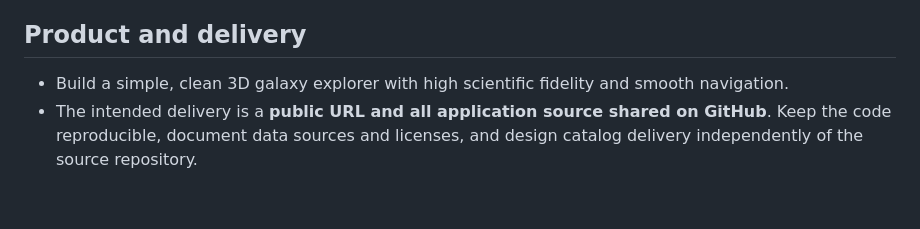
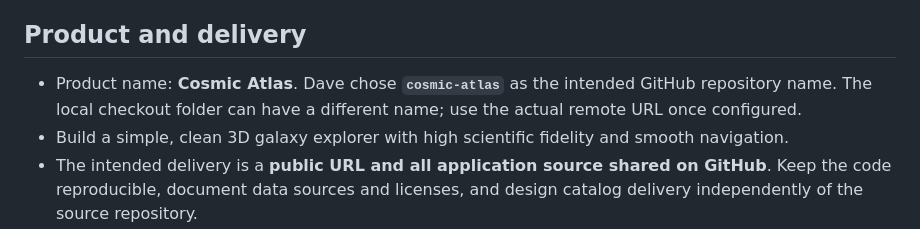
Before and after one commit to dtanquary/cosmic-atlas, a Markdown page: AGENTS.md, the part around the change. GitHub-like rendering; blank space fills up the shorter version.

Commit message:
docs: record Cosmic Atlas repository name

```diff
--- a/AGENTS.md
+++ b/AGENTS.md
@@ -12,6 +12,7 @@ Dave requested on 2026-09-11: **commit early and often, and commit the work you
 
 ## Product and delivery
 
+- Product name: **Cosmic Atlas**. Dave chose **`cosmic-atlas`** as the intended GitHub repository name. The local checkout folder can have a different name; use the actual remote URL once configured.
 - Build a simple, clean 3D galaxy explorer with high scientific fidelity and smooth navigation.
 - The intended delivery is a **public URL and all application source shared on GitHub**. Keep the code reproducible, document data sources and licenses, and design catalog delivery independently of the source repository.
 - Measured positions, sizes and projected shapes must remain distinguishable from assumed depth, missing-shape fallbacks, and illustrative structure/colors.
```
